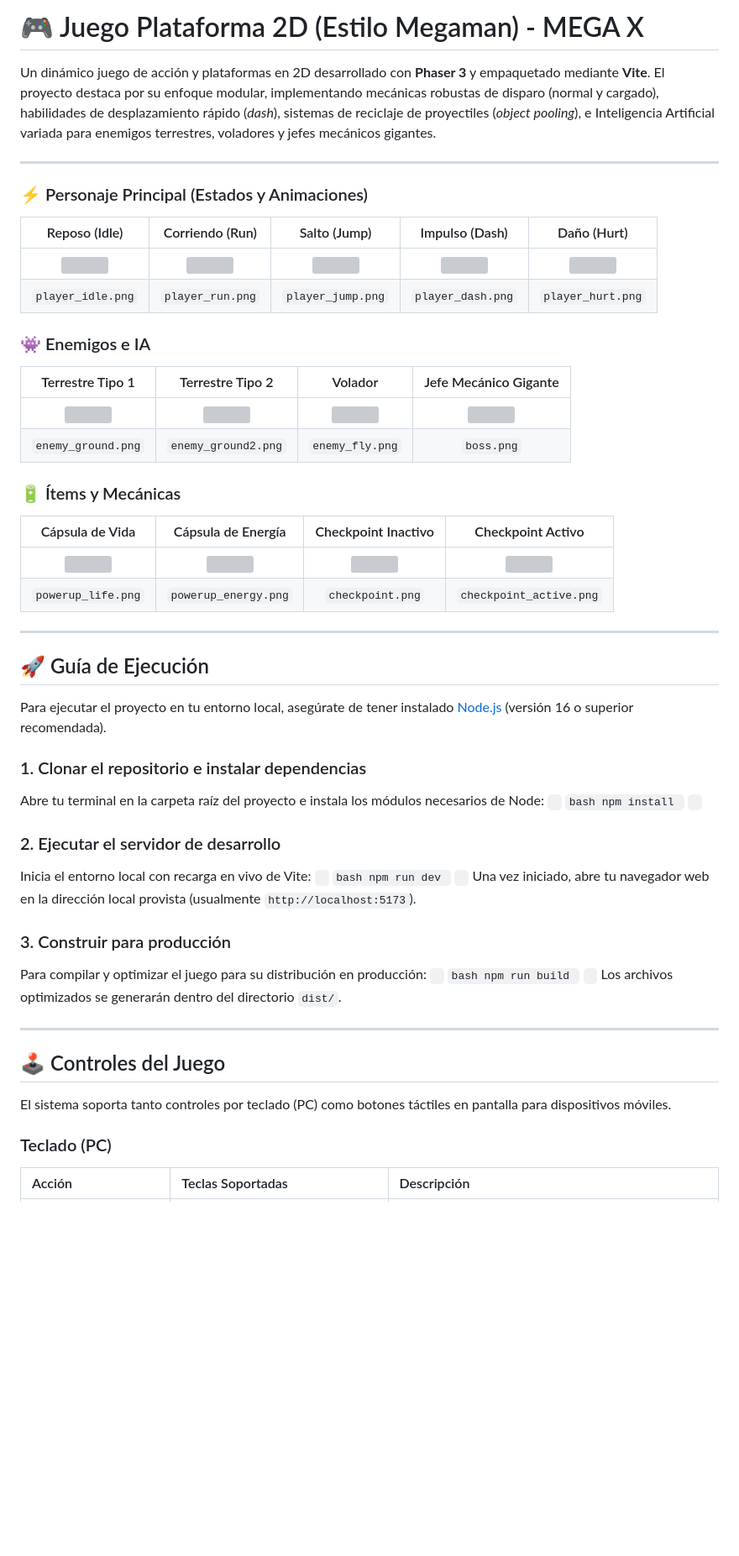
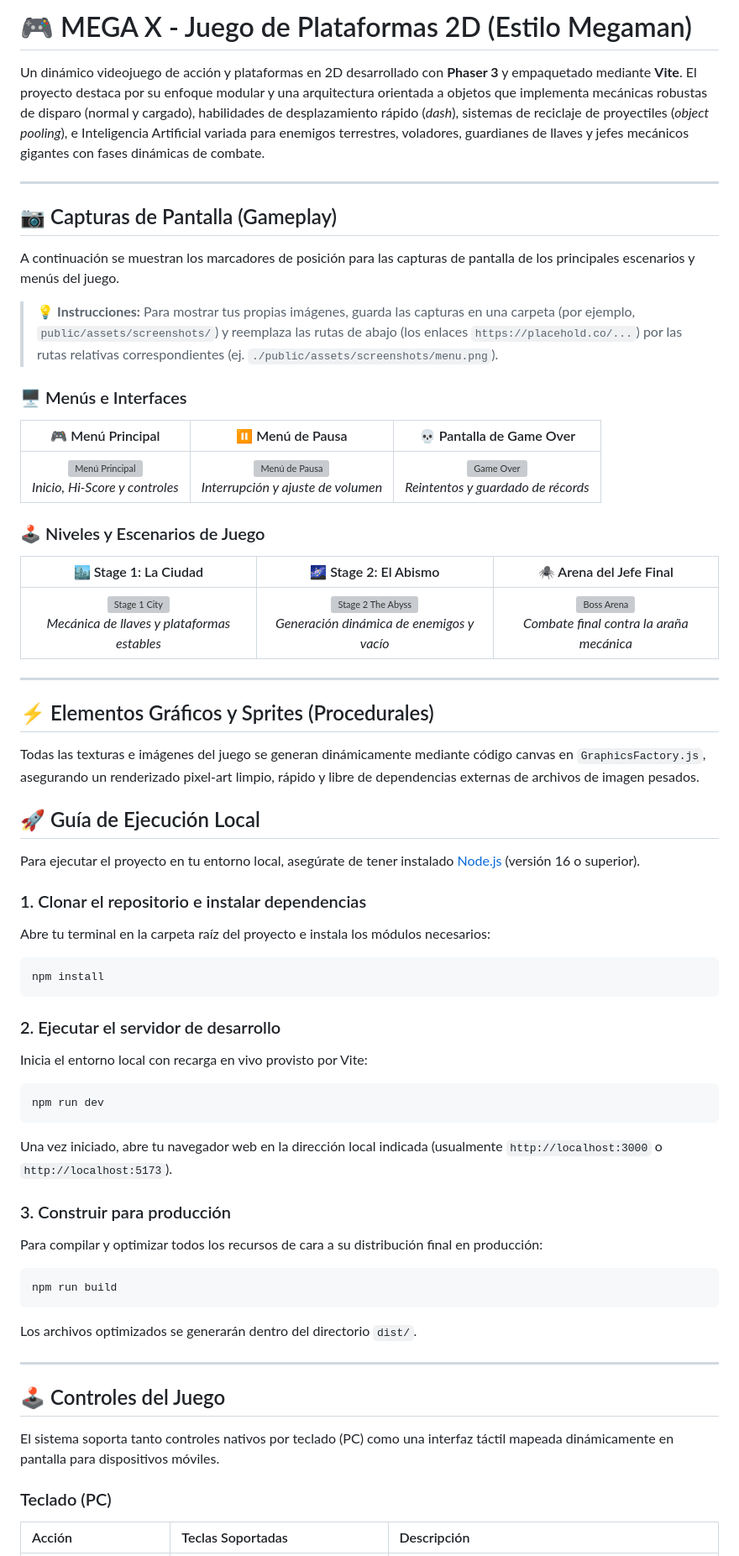
Before and after one commit to Josefu-zero/Juego_Plataforma2D, a Markdown page: README.md, the part around one of its changes. Shown at 84% size. GitHub-like rendering; blank space fills up the shorter version; grey boxes are pictures that could not be loaded.

````diff
--- a/README.md
+++ b/README.md
@@ -1,58 +1,61 @@
-# 🎮 Juego Plataforma 2D (Estilo Megaman) - MEGA X
+# 🎮 MEGA X - Juego de Plataformas 2D (Estilo Megaman)
 
-Un dinámico juego de acción y plataformas en 2D desarrollado con **Phaser 3** y empaquetado mediante **Vite**. El proyecto destaca por su enfoque modular, implementando mecánicas robustas de disparo (normal y cargado), habilidades de desplazamiento rápido (*dash*), sistemas de reciclaje de proyectiles (*object pooling*), e Inteligencia Artificial variada para enemigos terrestres, voladores y jefes mecánicos gigantes.
+Un dinámico videojuego de acción y plataformas en 2D desarrollado con **Phaser 3** y empaquetado mediante **Vite**. El proyecto destaca por su enfoque modular y una arquitectura orientada a objetos que implementa mecánicas robustas de disparo (normal y cargado), habilidades de desplazamiento rápido (*dash*), sistemas de reciclaje de proyectiles (*object pooling*), e Inteligencia Artificial variada para enemigos terrestres, voladores, guardianes de llaves y jefes mecánicos gigantes con fases dinámicas de combate.
 
 ---
 
-### ⚡ Personaje Principal (Estados y Animaciones)
-| Reposo (Idle) | Corriendo (Run) | Salto (Jump) | Impulso (Dash) | Daño (Hurt) |
-| :---: | :---: | :---: | :---: | :---: |
-| <img src="public/assets/player_idle.png" width="50"> | <img src="public/assets/player_run.png" width="50"> | <img src="public/assets/player_jump.png" width="50"> | <img src="public/assets/player_dash.png" width="50"> | <img src="public/assets/player_hurt.png" width="50"> |
-| `player_idle.png` | `player_run.png` | `player_jump.png` | `player_dash.png` | `player_hurt.png` |
+## 📷 Capturas de Pantalla (Gameplay)
 
-### 👾 Enemigos e IA
-| Terrestre Tipo 1 | Terrestre Tipo 2 | Volador | Jefe Mecánico Gigante |
-| :---: | :---: | :---: | :---: |
-| <img src="public/assets/enemy_ground.png" width="50"> | <img src="public/assets/enemy_ground2.png" width="50"> | <img src="public/assets/enemy_fly.png" width="50"> | <img src="public/assets/boss.png" width="90"> |
-| `enemy_ground.png` | `enemy_ground2.png` | `enemy_fly.png` | `boss.png` |
+A continuación se muestran los marcadores de posición para las capturas de pantalla de los principales escenarios y menús del juego.
 
-### 🔋 Ítems y Mecánicas
-| Cápsula de Vida | Cápsula de Energía | Checkpoint Inactivo | Checkpoint Activo |
-| :---: | :---: | :---: | :---: |
-| <img src="public/assets/powerup_life.png" width="35"> | <img src="public/assets/powerup_energy.png" width="35"> | <img src="public/assets/checkpoint.png" width="40"> | <img src="public/assets/checkpoint_active.png" width="40"> |
-| `powerup_life.png` | `powerup_energy.png` | `checkpoint.png` | `checkpoint_active.png` |
+> 💡 **Instrucciones:** Para mostrar tus propias imágenes, guarda las capturas en una carpeta (por ejemplo, `public/assets/screenshots/`) y reemplaza las rutas de abajo (los enlaces `https://placehold.co/...`) por las rutas relativas correspondientes (ej. `./public/assets/screenshots/menu.png`).
+
+### 🖥️ Menús e Interfaces
+| 🎮 Menú Principal | ⏸️ Menú de Pausa | 💀 Pantalla de Game Over |
+| :---: | :---: | :---: |
+| ![Menú Principal](https://placehold.co/380x220/0a0a20/ffffff?text=Menu+Principal+MEGA+X) <br> *Inicio, Hi-Score y controles* | ![Menú de Pausa](https://placehold.co/380x220/0f0f15/ffffff?text=Juego+Pausado) <br> *Interrupción y ajuste de volumen* | ![Game Over](https://placehold.co/380x220/1a0000/ffffff?text=Game+Over) <br> *Reintentos y guardado de récords* |
+
+### 🕹️ Niveles y Escenarios de Juego
+| 🏙️ Stage 1: La Ciudad | 🌌 Stage 2: El Abismo | 🕷️ Arena del Jefe Final |
+| :---: | :---: | :---: |
+| ![Stage 1 City](https://placehold.co/380x220/050a20/ffffff?text=Stage+1+City+Gameplay) <br> *Mecánica de llaves y plataformas estables* | ![Stage 2 The Abyss](https://placehold.co/380x220/00020a/ffffff?text=Stage+2+The+Abyss) <br> *Generación dinámica de enemigos y vacío* | ![Boss Arena](https://placehold.co/380x220/1a0505/ffffff?text=Boss+Arena+Spider) <br> *Combate final contra la araña mecánica* |
 
 ---
 
-## 🚀 Guía de Ejecución
+## ⚡ Elementos Gráficos y Sprites (Procedurales)
 
-Para ejecutar el proyecto en tu entorno local, asegúrate de tener instalado [Node.js](https://nodejs.org/) (versión 16 o superior recomendada).
+Todas las texturas e imágenes del juego se generan dinámicamente mediante código canvas en `GraphicsFactory.js`, asegurando un renderizado pixel-art limpio, rápido y libre de dependencias externas de archivos de imagen pesados.
+
+
+## 🚀 Guía de Ejecución Local
+
+Para ejecutar el proyecto en tu entorno local, asegúrate de tener instalado [Node.js](https://nodejs.org/) (versión 16 o superior).
 
 ### 1. Clonar el repositorio e instalar dependencias
-Abre tu terminal en la carpeta raíz del proyecto e instala los módulos necesarios de Node:
-` ` `bash
+Abre tu terminal en la carpeta raíz del proyecto e instala los módulos necesarios:
+```bash
 npm install
-` ` `
+```
 
 ### 2. Ejecutar el servidor de desarrollo
-Inicia el entorno local con recarga en vivo de Vite:
-` ` `bash
+Inicia el entorno local con recarga en vivo provisto por Vite:
+```bash
 npm run dev
-` ` `
-Una vez iniciado, abre tu navegador web en la dirección local provista (usualmente `http://localhost:5173`).
+```
+Una vez iniciado, abre tu navegador web en la dirección local indicada (usualmente `http://localhost:3000` o `http://localhost:5173`).
 
 ### 3. Construir para producción
-Para compilar y optimizar el juego para su distribución en producción:
-` ` `bash
+Para compilar y optimizar todos los recursos de cara a su distribución final en producción:
+```bash
 npm run build
-` ` `
+```
 Los archivos optimizados se generarán dentro del directorio `dist/`.
 
 ---
 
 ## 🕹️ Controles del Juego
 
-El sistema soporta tanto controles por teclado (PC) como botones táctiles en pantalla para dispositivos móviles.
+El sistema soporta tanto controles nativos por teclado (PC) como una interfaz táctil mapeada dinámicamente en pantalla para dispositivos móviles.
 
 ### Teclado (PC)
 
````
Also changed, not shown: other parts of README.md (+33 -39 lines).
